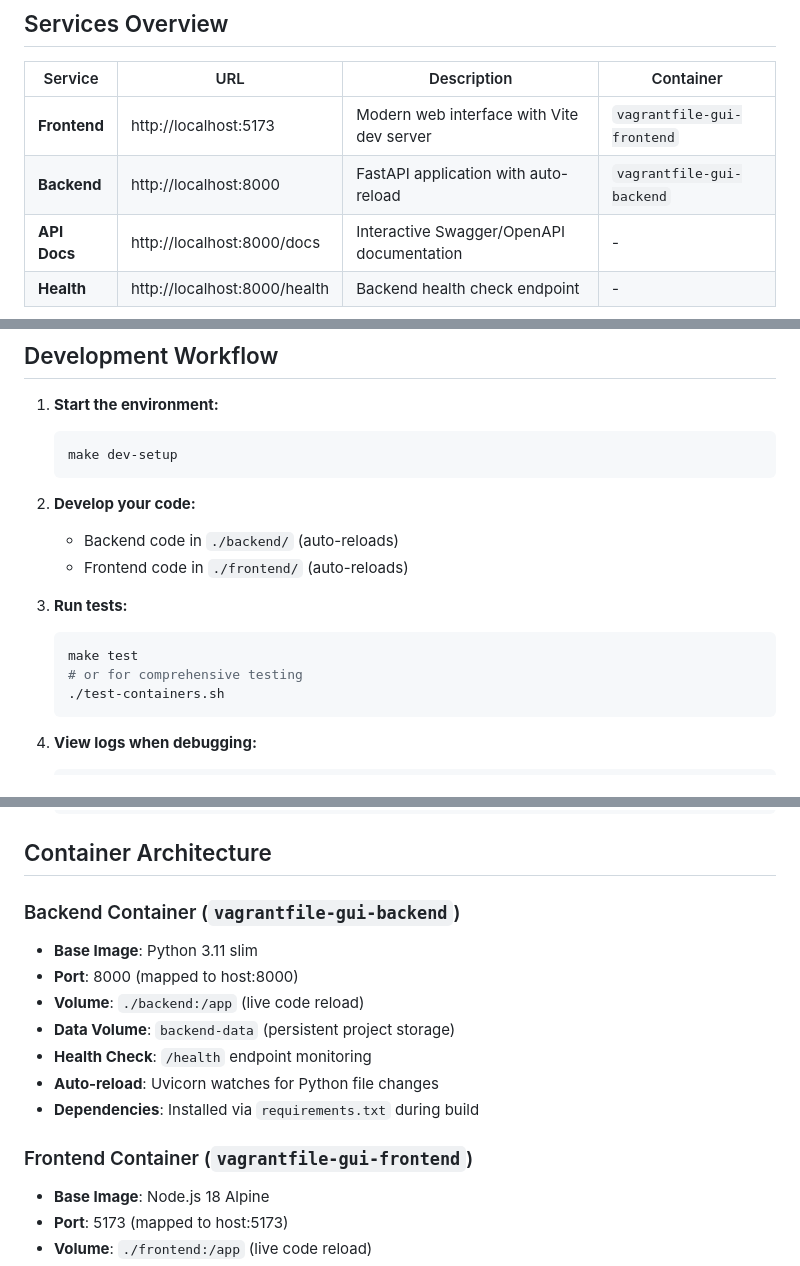
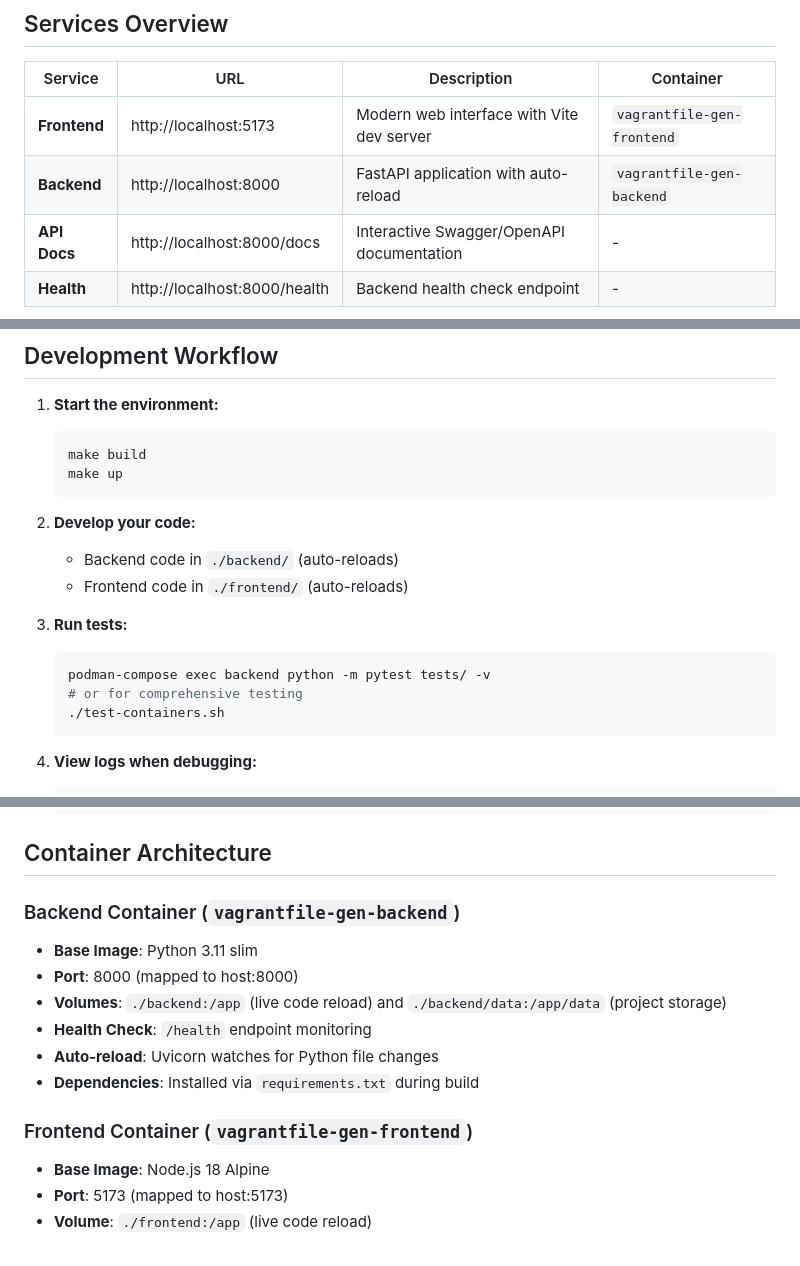
Before and after one commit to marekruzicka/vagrantfile-generator, a Markdown page: README-CONTAINERS.md, 3 parts joined by grey strips. Rendered like a GitHub page.

````diff
--- a/README-CONTAINERS.md
+++ b/README-CONTAINERS.md
@@ -58,8 +64,8 @@ podman-compose down
 
 | Service  | URL                    | Description | Container |
 |----------|------------------------|-------------|-----------|
-| **Frontend** | http://localhost:5173  | Modern web interface with Vite dev server | `vagrantfile-gui-frontend` |
-| **Backend**  | http://localhost:8000  | FastAPI application with auto-reload | `vagrantfile-gui-backend` |
+| **Frontend** | http://localhost:5173  | Modern web interface with Vite dev server | `vagrantfile-gen-frontend` |
+| **Backend**  | http://localhost:8000  | FastAPI application with auto-reload | `vagrantfile-gen-backend` |
 | **API Docs** | http://localhost:8000/docs | Interactive Swagger/OpenAPI documentation | - |
 | **Health**   | http://localhost:8000/health | Backend health check endpoint | - |
 
@@ -115,7 +117,8 @@ podman-compose down -v
 
 1. **Start the environment:**
    ```bash
-   make dev-setup
+   make build
+   make up
    ```
 
 2. **Develop your code:**
@@ -124,7 +127,7 @@ podman-compose down -v
 
 3. **Run tests:**
    ```bash
-   make test
+   podman-compose exec backend python -m pytest tests/ -v
    # or for comprehensive testing
    ./test-containers.sh
    ```
@@ -143,16 +146,15 @@ podman-compose down -v
 
 ## Container Architecture
 
-### Backend Container (`vagrantfile-gui-backend`)
+### Backend Container (`vagrantfile-gen-backend`)
 - **Base Image**: Python 3.11 slim
 - **Port**: 8000 (mapped to host:8000)
-- **Volume**: `./backend:/app` (live code reload)
-- **Data Volume**: `backend-data` (persistent project storage)
+- **Volumes**: `./backend:/app` (live code reload) and `./backend/data:/app/data` (project storage)
 - **Health Check**: `/health` endpoint monitoring
 - **Auto-reload**: Uvicorn watches for Python file changes
 - **Dependencies**: Installed via `requirements.txt` during build
 
-### Frontend Container (`vagrantfile-gui-frontend`)
+### Frontend Container (`vagrantfile-gen-frontend`)
 - **Base Image**: Node.js 18 Alpine
 - **Port**: 5173 (mapped to host:5173)
 - **Volume**: `./frontend:/app` (live code reload)
````
Also changed, not shown: other parts of README-CONTAINERS.md (+26 -32 lines).
